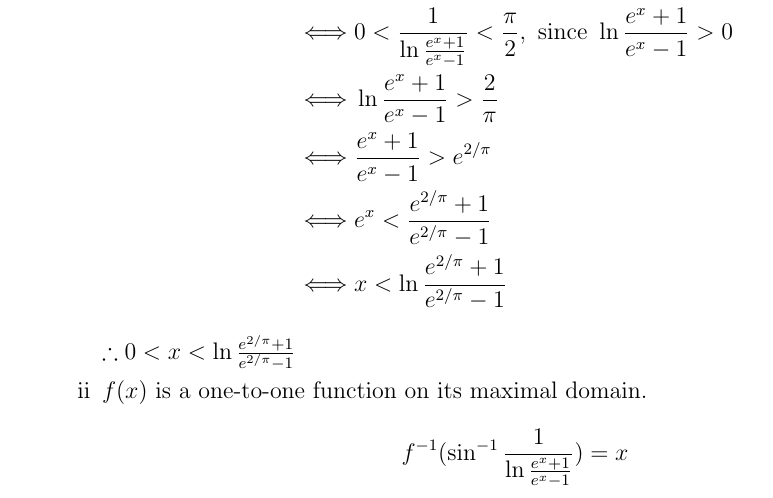
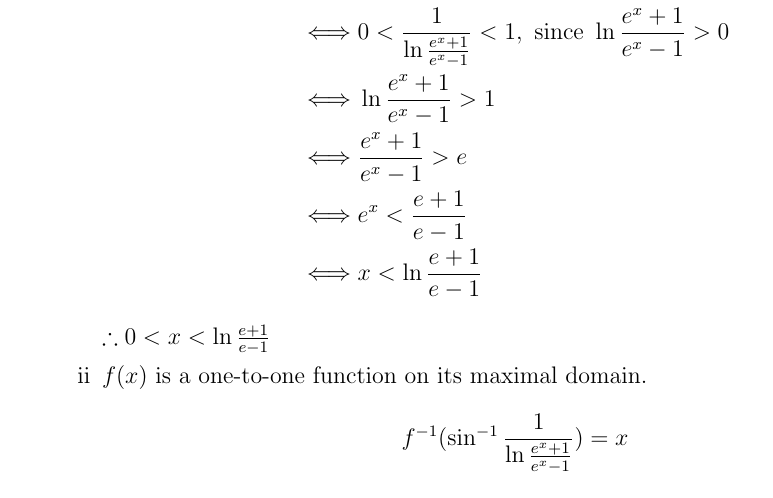
Before and after one commit to mhq199657/NUSMathsocPYPAns, a LaTeX document (MA1102R_1718SEM2/MA1102R_1718SEM2.tex): part of page 1 of 8, cut so that both start at the same text. Compiled offline with pdfLaTeX.

Commit message:
Q1i fixed

```diff
--- a/MA1102R_1718SEM2/MA1102R_1718SEM2.tex
+++ b/MA1102R_1718SEM2/MA1102R_1718SEM2.tex
@@ -62,14 +62,14 @@
                   \iff & e^x-1>0                                                                                     \\
                   \iff & x>0                                                                                         \\\\
                        & \sin^{-1}\frac{1}{\ln{\frac{e^x+1}{e^x-1}}} \text{ exists}                                  \\
-                  \iff & -\frac{\pi}{2}<\frac{1}{\ln{\frac{e^x+1}{e^x-1}}}<\frac{\pi}{2}                             \\
-                  \iff & 0<\frac{1}{\ln{\frac{e^x+1}{e^x-1}}}<\frac{\pi}{2},\text{ since }\ln{\frac{e^x+1}{e^x-1}}>0 \\
-                  \iff & \ln{\frac{e^x+1}{e^x-1}} > \frac{2}{\pi}                                                    \\
-                  \iff & \frac{e^x+1}{e^x-1} > e^{2/\pi}                                                             \\
-                  \iff & e^{x}<\frac{e^{2/\pi}+1}{e^{2/\pi}-1}                                                       \\
-                  \iff & x < \ln{\frac{e^{2/\pi}+1}{e^{2/\pi}-1}}
+                  \iff & -1<\frac{1}{\ln{\frac{e^x+1}{e^x-1}}}<1 \\
+                  \iff & 0<\frac{1}{\ln{\frac{e^x+1}{e^x-1}}}<1,\text{ since }\ln{\frac{e^x+1}{e^x-1}}>0 \\
+                  \iff & \ln{\frac{e^x+1}{e^x-1}} > 1                                                    \\
+                  \iff & \frac{e^x+1}{e^x-1} > e                                                             \\
+                  \iff & e^{x}<\frac{e+1}{e-1}                                                       \\
+                  \iff & x < \ln{\frac{e+1}{e-1}}
                 \end{align*}
-                $\therefore 0 < x < \ln{\frac{e^{2/\pi}+1}{e^{2/\pi}-1}}$
+                $\therefore 0 < x < \ln{\frac{e+1}{e-1}}$
           \item $f(x)$ is a one-to-one function on its maximal domain.\\
                 \begin{equation*}
                   f^{-1}(\sin^{-1}\frac{1}{\ln{\frac{e^x+1}{e^x-1}}})=x
```
Also changed, not shown: MA1102R_1718SEM2/MA1102R_1718SEM2.pdf.
